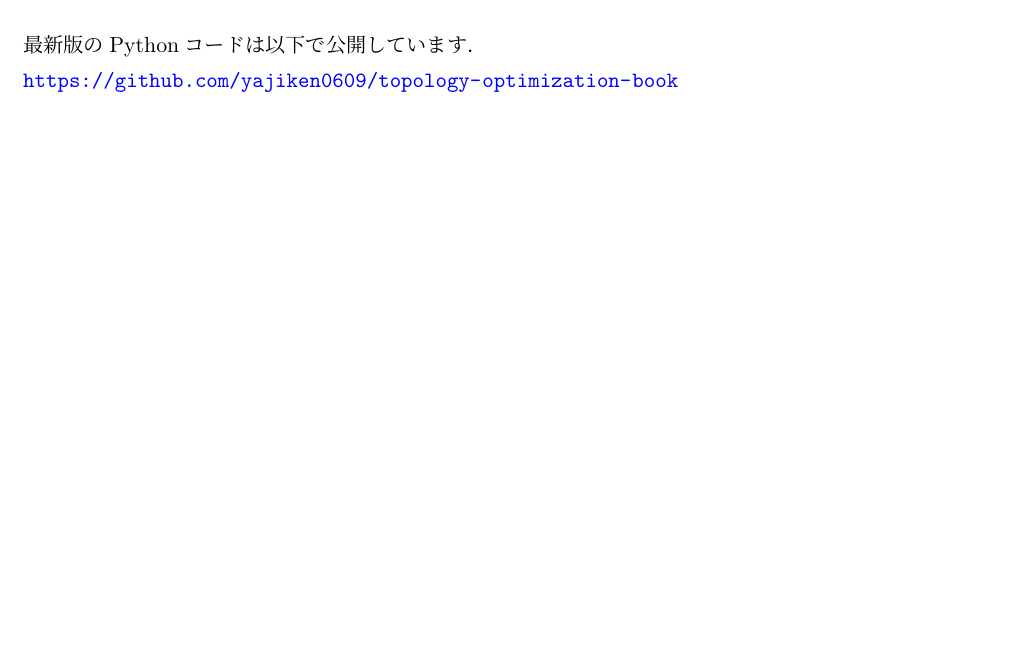
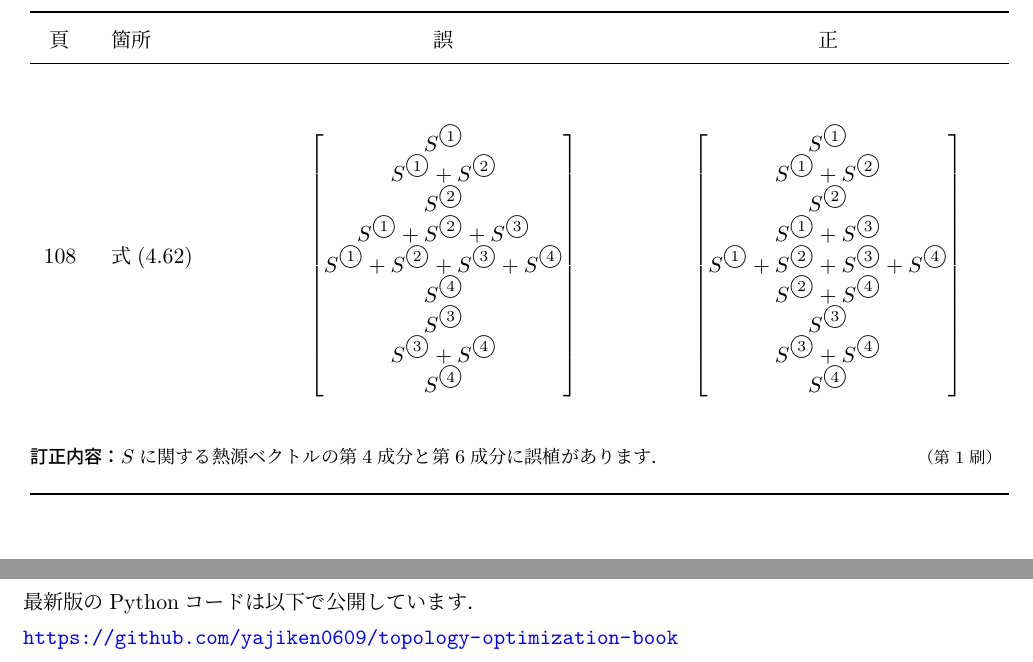
Before and after one commit to yajiken0609/topology-optimization-book, a LaTeX document (errata/errata_topology_optimization.tex): part of the page before the commit and two parts of page 2 of 2 after it, the two joined at a grey line, cut at the place of the change, the shorter picture padded with empty space. Compiled offline with pLaTeX and dvipdfmx.

Commit message:
Update errata (#6)

```diff
--- a/errata/errata_topology_optimization.tex
+++ b/errata/errata_topology_optimization.tex
@@ -8,6 +8,7 @@
 \usepackage[dvipdfmx]{graphicx}
 \usepackage[dvipdfmx]{hyperref}
 \usepackage{url}
+\newcommand{\ctext}[1]{\raise0.2ex\hbox{\textcircled{\scriptsize{#1}}}}
 
 \hypersetup{
   colorlinks=true,
@@ -110,6 +111,45 @@
 }
 \\[1.5ex]
 %=================================================================
+\midrule
+108 &
+式(4.62) &
+\[
+\begin{bmatrix}
+   S^{\ctext{1}}\\
+   S^{\ctext{1}}+S^{\ctext{2}}\\
+   S^{\ctext{2}}\\
+   S^{\ctext{1}}+S^{\ctext{2}}+S^{\ctext{3}}\\
+   S^{\ctext{1}}+S^{\ctext{2}}+S^{\ctext{3}}+S^{\ctext{4}}\\
+   S^{\ctext{4}}\\
+   S^{\ctext{3}}\\
+   S^{\ctext{3}}+S^{\ctext{4}}\\
+   S^{\ctext{4}}
+\end{bmatrix}
+\] &
+\[
+\begin{bmatrix}
+   S^{\ctext{1}}\\
+   S^{\ctext{1}}+S^{\ctext{2}}\\
+   S^{\ctext{2}}\\
+   S^{\ctext{1}}+S^{\ctext{3}}\\
+   S^{\ctext{1}}+S^{\ctext{2}}+S^{\ctext{3}}+S^{\ctext{4}}\\
+   S^{\ctext{2}}+S^{\ctext{4}}\\
+   S^{\ctext{3}}\\
+   S^{\ctext{3}}+S^{\ctext{4}}\\
+   S^{\ctext{4}}
+\end{bmatrix}
+\]
+\\[1ex]
+
+\multicolumn{4}{@{}p{0.97\textwidth}@{}}{%
+\small
+\textbf{訂正内容：}
+$S$に関する熱源ベクトルの第4成分と第6成分に誤植があります．
+\hfill{\footnotesize （第1刷）}
+}
+\\[1.5ex]
+%=================================================================
 
 \bottomrule
 \end{longtable}
```
Also changed, not shown: errata/errata_topology_optimization.pdf, 2 other files.
